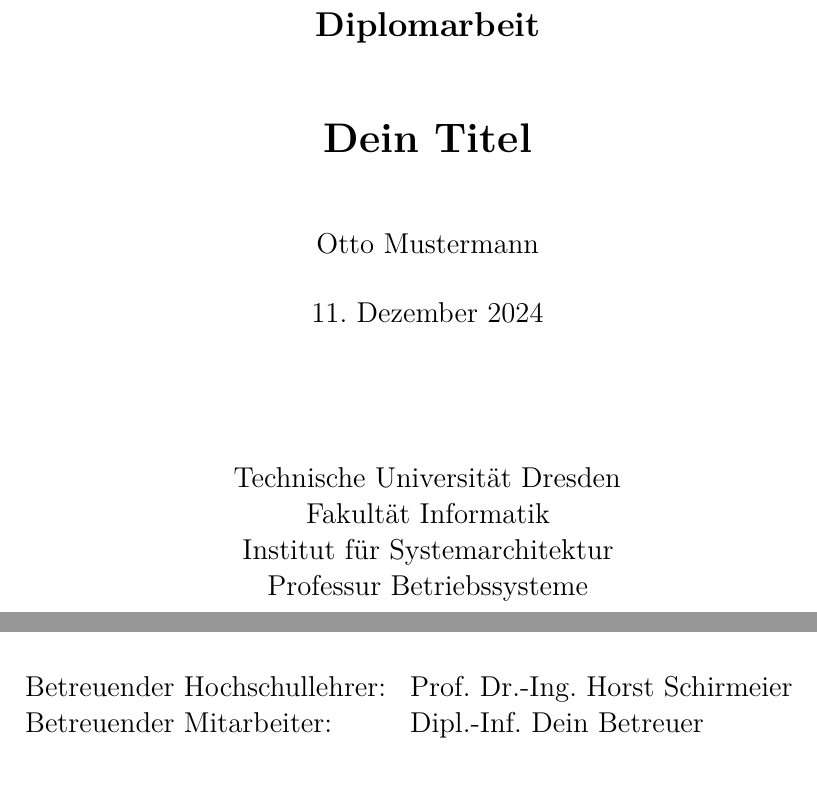
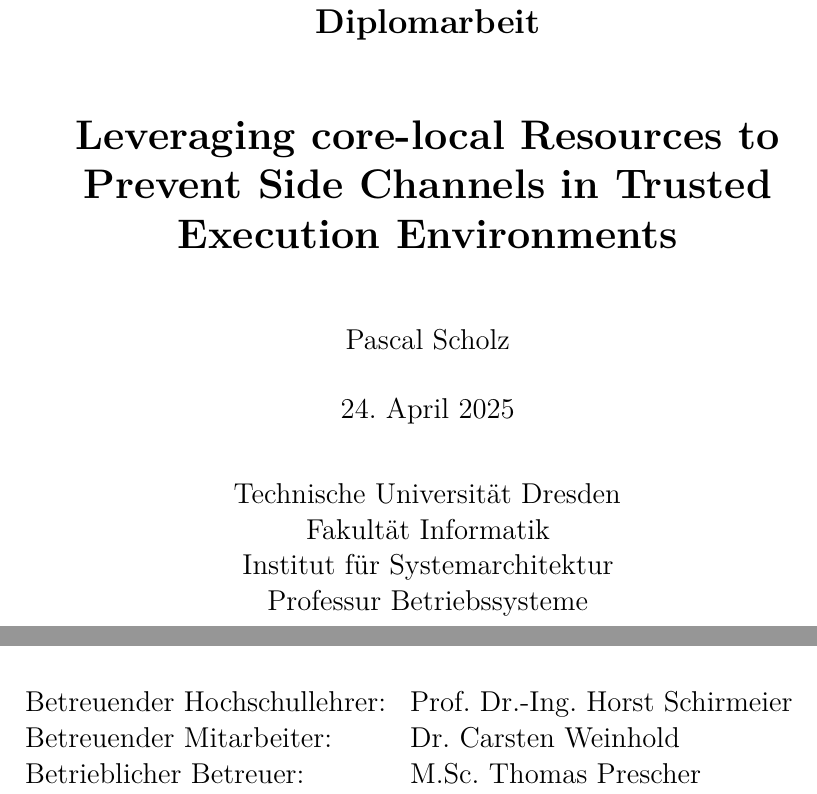
Before and after one commit to scholzp/thesis, a LaTeX thesis (writing/thesis/diplom.tex, which reads writing/thesis/content/00_title.tex): two parts of page 1 of 34, joined at a grey line, cut so that both start at the same text. Compiled offline with XeLaTeX.

Commit message:
Writing/Thesis: Add personal information

```diff
--- a/writing/thesis/content/00_title.tex
+++ b/writing/thesis/content/00_title.tex
@@ -4,9 +4,9 @@
 
     \subject{{\LARGE Diplomarbeit}}
 
-    \title{Dein Titel}
+    \title{Leveraging core-local Resources to Prevent Side Channels in Trusted Execution Environments}
 
-    \author{Otto Mustermann}
+    \author{Pascal Scholz}
 
     \publishers{Technische Universität Dresden\\
         Fakultät Informatik\\
@@ -17,8 +17,10 @@
             {\normalsize }\begin{tabular}{ll}
                 Betreuender Hochschullehrer: &
                 Prof.\ Dr.-Ing.\ Horst Schirmeier\tabularnewline
-                                  Betreuender Mitarbeiter: &
-                                  Dipl.-Inf.\ Dein Betreuer\tabularnewline
+                Betreuender Mitarbeiter:     &
+                Dr.\ Carsten Weinhold\tabularnewline
+                Betrieblicher Betreuer:      &
+                M.Sc. Thomas Prescher
             \end{tabular} {\normalsize }
         \end{minipage}}
 
--- a/writing/thesis/diplom.tex
+++ b/writing/thesis/diplom.tex
@@ -25,9 +25,9 @@
 hidelinks,
 plainpages=false,pdfpagelabels=true]{hyperref}
 \hypersetup{%
-  pdftitle={Dein Titel},
-  pdfauthor={Otto Mustermann},
-  pdfkeywords={foo, bar},
+  pdftitle={Leveraging core-local Resources to Prevent Side Channels in Trusted Execution Environments},
+  pdfauthor={Pascal Scholz},
+  pdfkeywords={TEE, confidential computing},
 }
 \usepackage[acronym, toc, nonumberlist]{glossaries}
 
@@ -40,8 +40,8 @@
 \input{preamble/newcommands.tex}
 
 % If you know when you will hand in your thesis, enter the date here.
-%\date{30. April 2009}
-%\newcommand{\printdate}{\@date}
+\date{24. April 2025}
+\newcommand{\printdate}{\@date}
 
 \begin{document}
 
```
Also changed, not shown: writing/thesis/content/01_disclaimer.tex (+2 -2 lines). Lines whose indentation alone changed are shown as unchanged.
